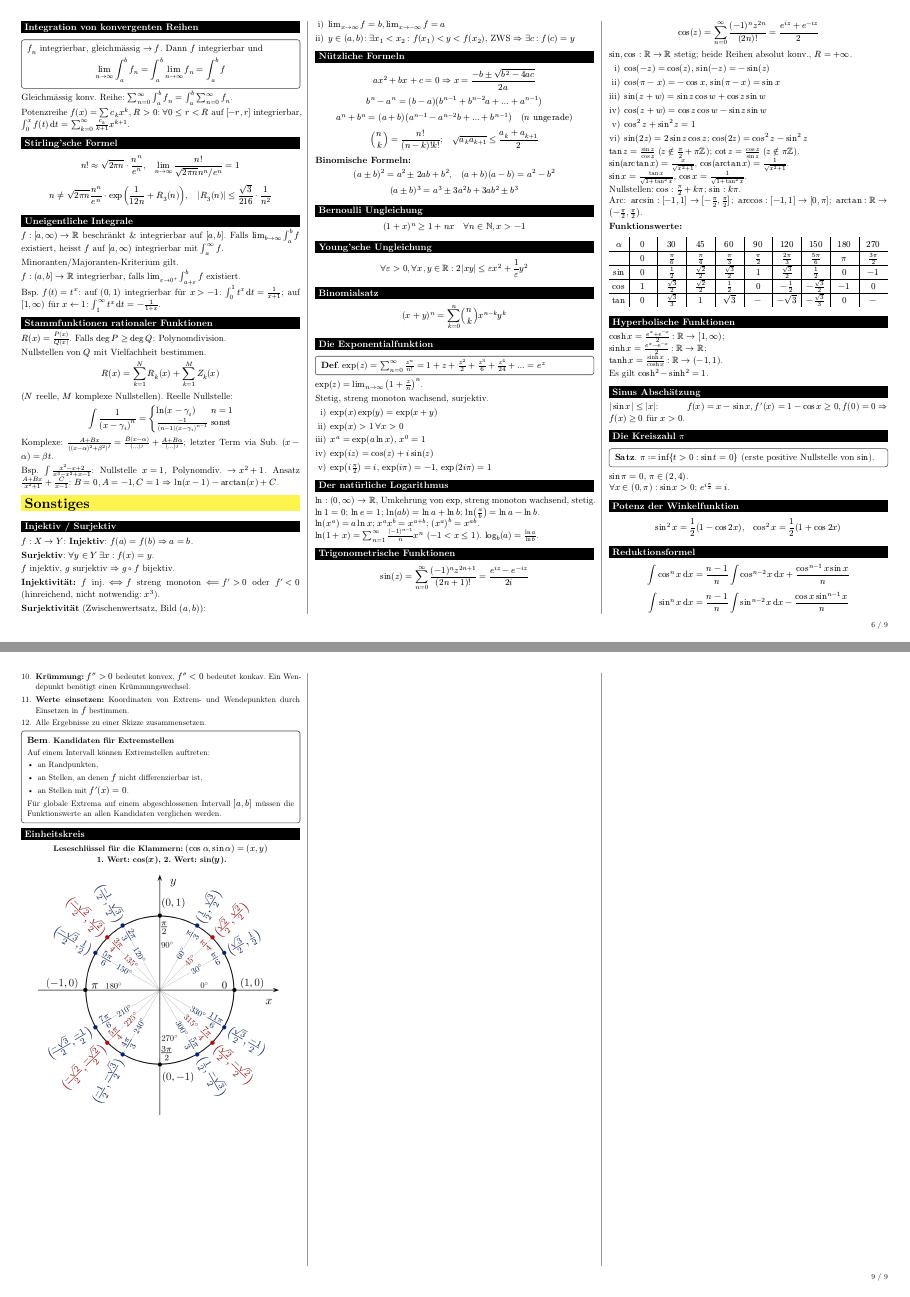
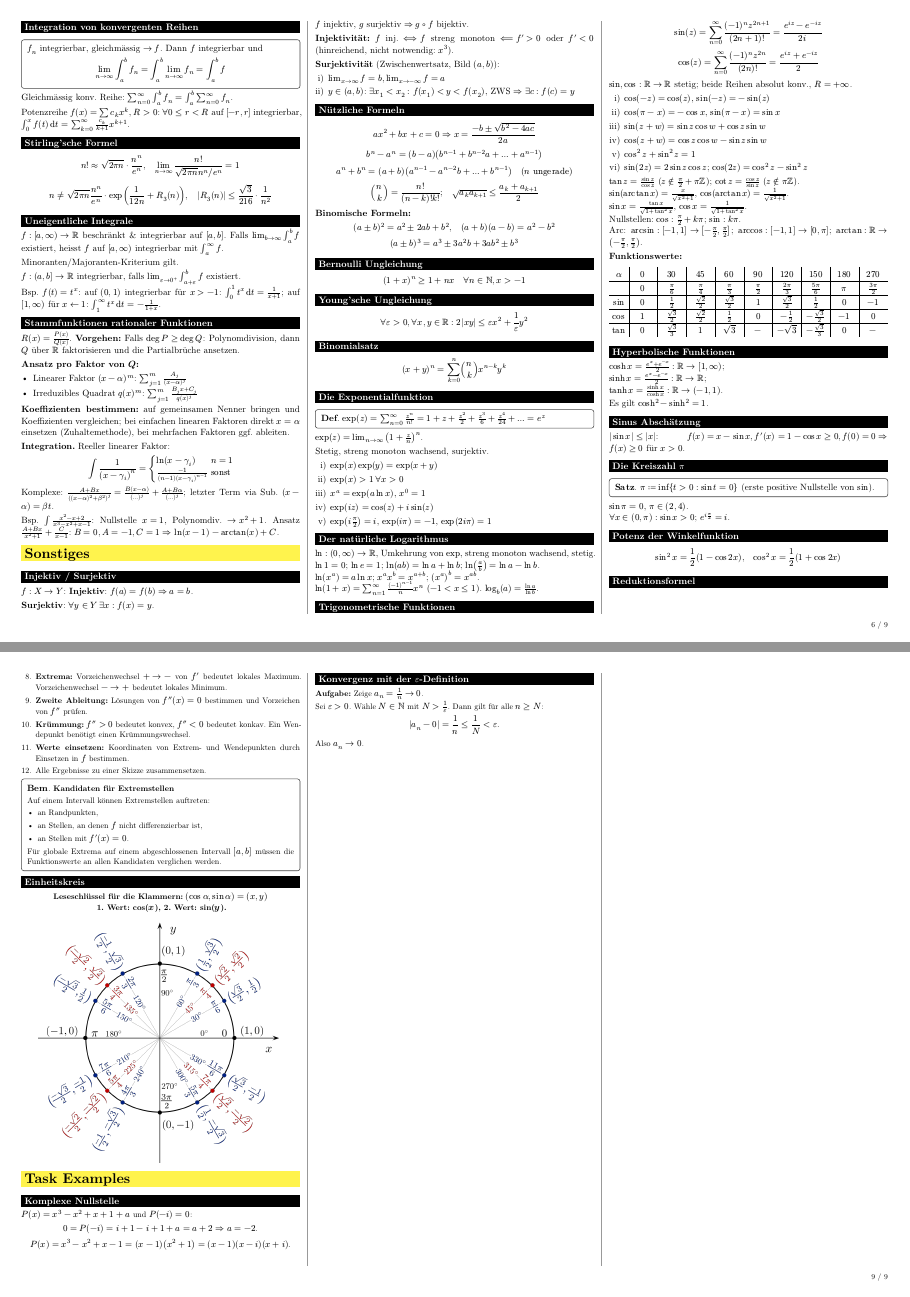
Before and after one commit to TimRuser/ana1-cheatsheet, a Typst document (cheatsheet.typ): pages 6 and 9 of 9, joined at a grey line. Compiled offline with Typst 0.15.

Commit message:
Partial Bruch Zerlegung in Bereich  Stammfunktione

```diff
--- a/cheatsheet.typ
+++ b/cheatsheet.typ
@@ -879,11 +879,15 @@ $f: (a,b]->RR$ integrierbar, falls $lim_(epsilon->0^+) integral_(a+epsilon)^b f$
 Bsp. $f(t)=t^x$: auf $(0,1)$ integrierbar für $x>-1$: $integral_0^1 t^x dif t=1/(x+1)$; auf $[1,oo)$ für $x<-1$: $integral_1^oo t^x dif t = -1/(1+x)$.
 
 #sub[Stammfunktionen rationaler Funktionen]
-$R(x)=P(x)/Q(x)$. Falls $deg P>=deg Q$: Polynomdivision.
+$R(x)=P(x)/Q(x)$. *Vorgehen:* Falls $deg P>=deg Q$: Polynomdivision, dann $Q$ über $RR$ faktorisieren und die Partialbrüche ansetzen.
 
-Nullstellen von $Q$ mit Vielfachheit bestimmen.
-$ R(x)=sum_(k=1)^N R_(k)(x)+sum_(k=1)^M Z_(k)(x) $
-($N$ reelle, $M$ komplexe Nullstellen). Reelle Nullstelle:
+*Ansatz pro Faktor von $Q$:*
+- Linearer Faktor $(x-alpha)^m$: $sum_(j=1)^m A_j/(x-alpha)^j$
+- Irreduzibles Quadrat $q(x)^m$: $sum_(j=1)^m (B_j x+C_j)/(q(x)^j)$
+
+*Koeffizienten bestimmen:* auf gemeinsamen Nenner bringen und Koeffizienten vergleichen; bei einfachen linearen Faktoren direkt $x=alpha$ einsetzen (Zuhaltemethode), bei mehrfachen Faktoren ggf. ableiten.
+
+*Integration.* Reeller linearer Faktor:
 $ integral 1/(x-gamma_i)^n = cases(ln(x-gamma_i) & n=1, (-1)/((n-1)(x-gamma_i)^(n-1)) & "sonst") $
 Komplexe: $(A+B x)/((x-alpha)^2+beta^2)^j = (B(x-alpha))/(...)^j + (A+B alpha)/(...)^j$; letzter Term via Sub. $(x-alpha)=beta t$.
 
@@ -1331,0 +1341,11 @@ Sei $f: D -> RR$ gegeben.
+$ 0=P(-i)=i+1-i+1+a=a+2 => a=-2. $
+$ P(x)=x^3-x^2+x-1=(x-1)(x^2+1)=(x-1)(x-i)(x+i). $
+
+#block(width: 100%, breakable: false)[
+  #sub[Konvergenz mit der $epsilon$-Definition]
+  *Aufgabe:* Zeige $a_n=1/n -> 0$.
+
+  Sei $epsilon>0$. Wähle $N in NN$ mit $N>1/epsilon$. Dann gilt für alle $n>=N$:
+  $ |a_n-0|=1/n<=1/N<epsilon. $
+  Also $a_n -> 0$.
+]
```
Also changed, not shown: cheatsheet.pdf, cheatsheet.typ (5 more changed lines).
